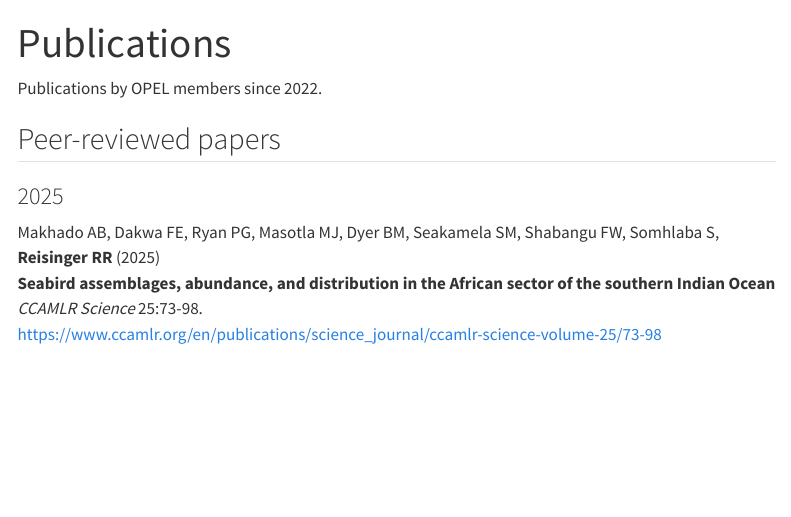
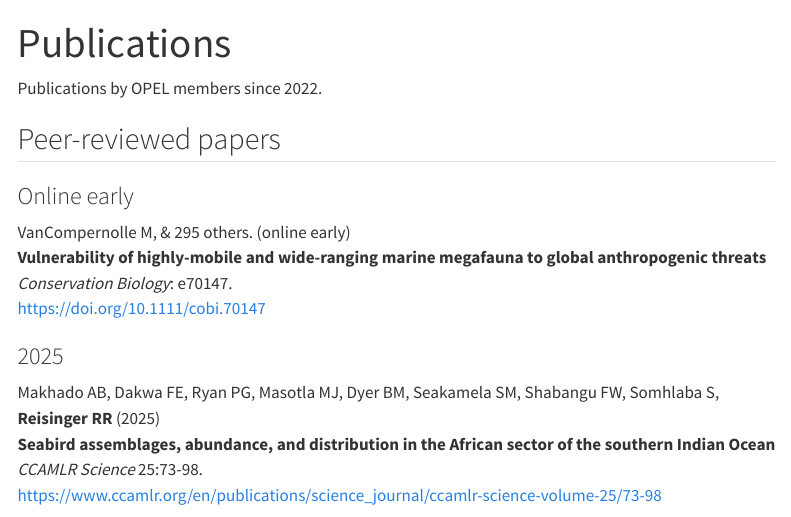
Before and after one commit to OPELresearch/OPELresearch.github.io, a Quarto document (publications.qmd): the page in a window 1100 px wide, from its top. Rendered offline with R 4.5, knitr and Pandoc in place of Quarto, with nearby package versions; menus at the side of the page are left out.

Commit message:
Update publications

```diff
--- a/publications.qmd
+++ b/publications.qmd
@@ -5,6 +5,13 @@ title: "Publications"
 Publications by OPEL members since 2022.
 
 ## Peer-reviewed papers
+
+### Online early
+
+VanCompernolle M, & 295 others. (online early)\
+**Vulnerability of highly-mobile and wide-ranging marine megafauna to global anthropogenic threats**\
+*Conservation Biology*: e70147.\
+<https://doi.org/10.1111/cobi.70147>
 
 ### 2025
 
```
Also changed, not shown: docs/search.json, 1 other file.
